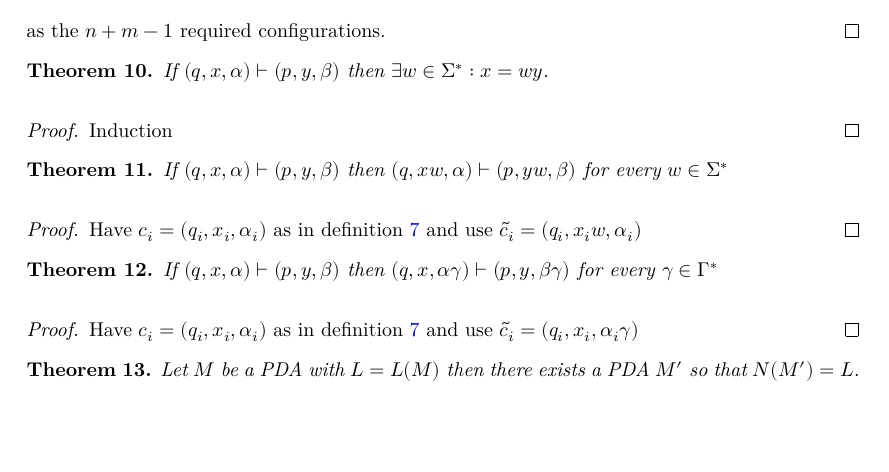
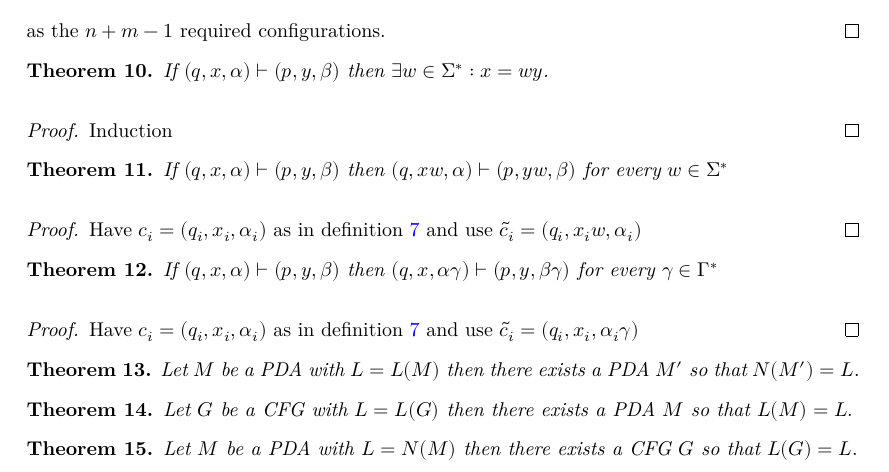
Before and after one commit to madvorak/autth, a LaTeX document (blueprint/src/print.tex, which reads blueprint/src/pda.tex): part of page 5 of 5, cut so that both start at the same text, the shorter picture padded with empty space. Compiled offline with XeLaTeX.

Commit message:
added a few theorems to the blueprint

```diff
--- a/blueprint/src/pda.tex
+++ b/blueprint/src/pda.tex
@@ -108,3 +108,11 @@
   %\lean{PDA.empty_stack_of_final_state}
   Let $M$ be a PDA with $L=L(M)$ then there exists a PDA $M'$ so that $N(M')=L.$
 \end{theorem}
+\begin{theorem}\label{thm:PDA_of_CFG}
+  %\lean{PDA.PDA_of_CFG}
+  Let $G$ be a CFG with $L=L(G)$ then there exists a PDA $M$ so that $L(M)=L.$
+\end{theorem}
+\begin{theorem}\label{thm:CFG_of_PDA}
+  %\lean{PDA.CFG_of_PDA}
+  Let $M$ be a PDA with $L=N(M)$ then there exists a CFG $G$ so that $L(G)=L.$
+\end{theorem}
```
